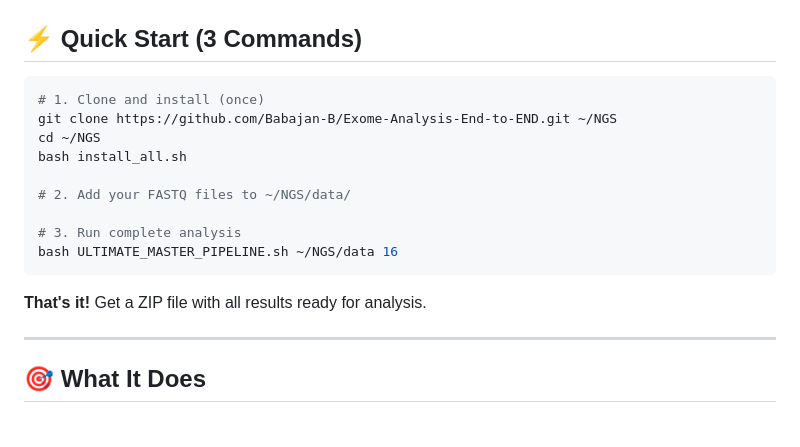
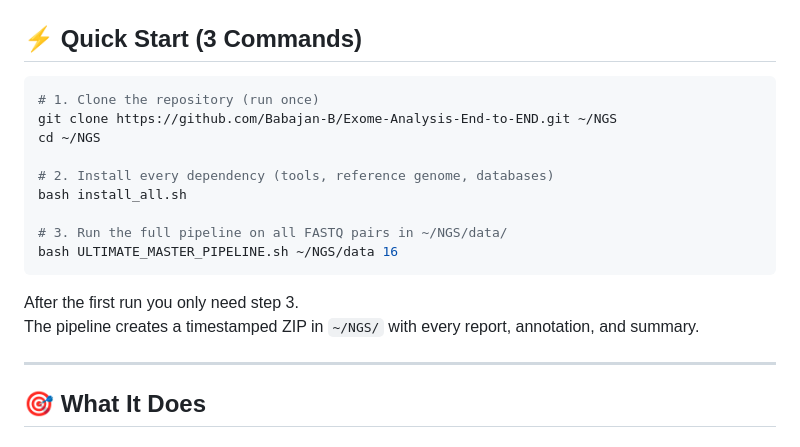
Before and after one commit to Babajan-B/Exome-Analysis-End-to-END, a Markdown page: README.md, the part around the change. Drawn GitHub-style.

Commit message:
Polish Quick Start section in README

````diff
--- a/README.md
+++ b/README.md
@@ -10,18 +10,19 @@ A complete, automated pipeline for Next-Generation Sequencing (NGS) exome analys
 ## ⚡ Quick Start (3 Commands)
 
 ```bash
-# 1. Clone and install (once)
+# 1. Clone the repository (run once)
 git clone https://github.com/Babajan-B/Exome-Analysis-End-to-END.git ~/NGS
 cd ~/NGS
+
+# 2. Install every dependency (tools, reference genome, databases)
 bash install_all.sh
 
-# 2. Add your FASTQ files to ~/NGS/data/
-
-# 3. Run complete analysis
+# 3. Run the full pipeline on all FASTQ pairs in ~/NGS/data/
 bash ULTIMATE_MASTER_PIPELINE.sh ~/NGS/data 16
 ```
 
-**That's it!** Get a ZIP file with all results ready for analysis.
+After the first run you only need step 3.
+The pipeline creates a timestamped ZIP in `~/NGS/` with every report, annotation, and summary.
 
 ---
 
````
